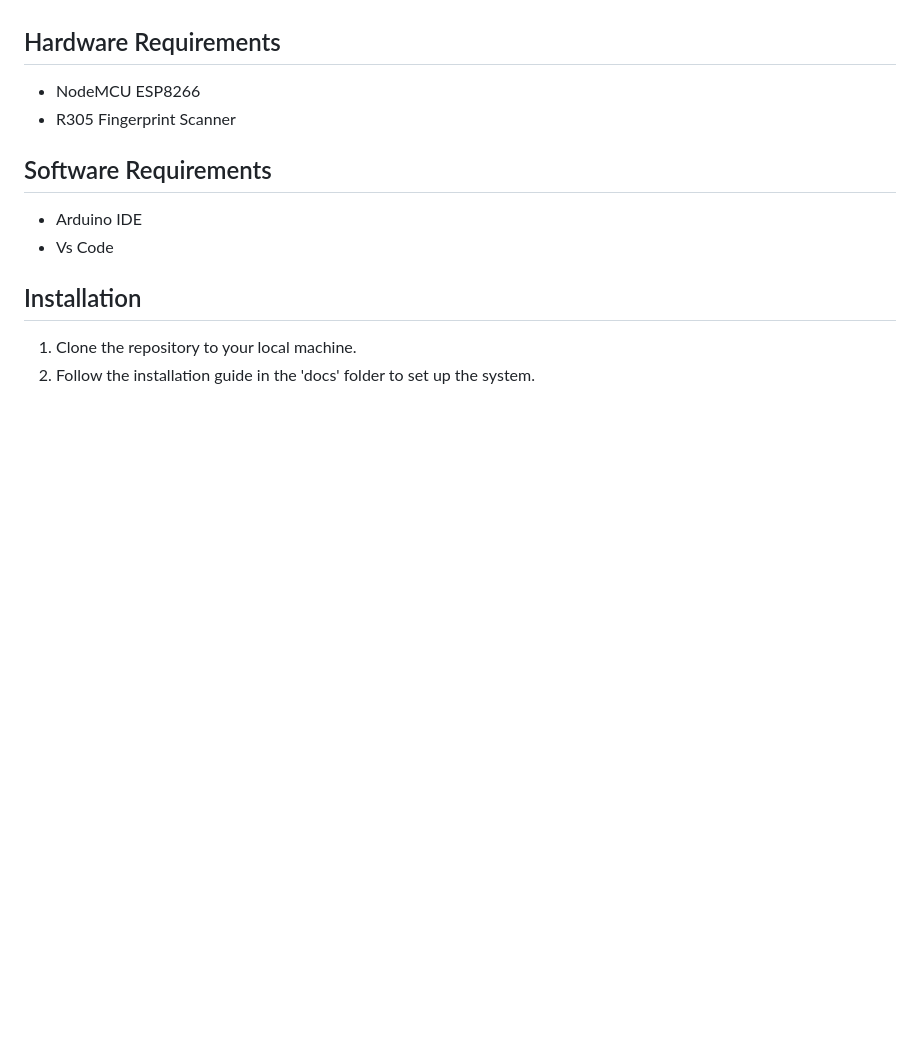
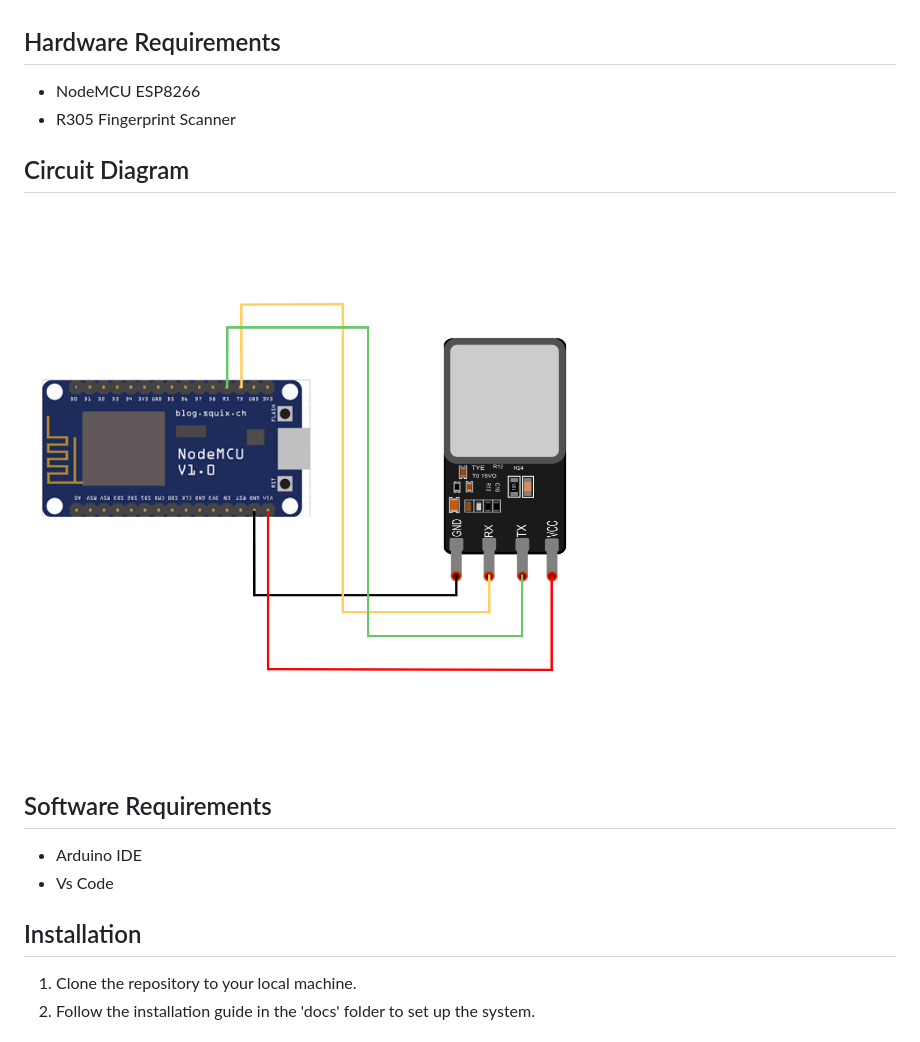
Before and after one commit to jasmit21/smartify, a Markdown page: README.md, the part around the change. Rendered like a GitHub page; blank space fills up the shorter version.

```diff
--- a/README.md
+++ b/README.md
@@ -39,6 +39,10 @@ Our aim is to make the attendance process effortless for both students and teach
 - NodeMCU ESP8266
 - R305 Fingerprint Scanner
 
+## Circuit Diagram
+![Circuit Diagram](https://github.com/jasmit21/smartify/raw/main/Circuit%20Diagram.png)
+
+
 ## Software Requirements
 
 - Arduino IDE
```
